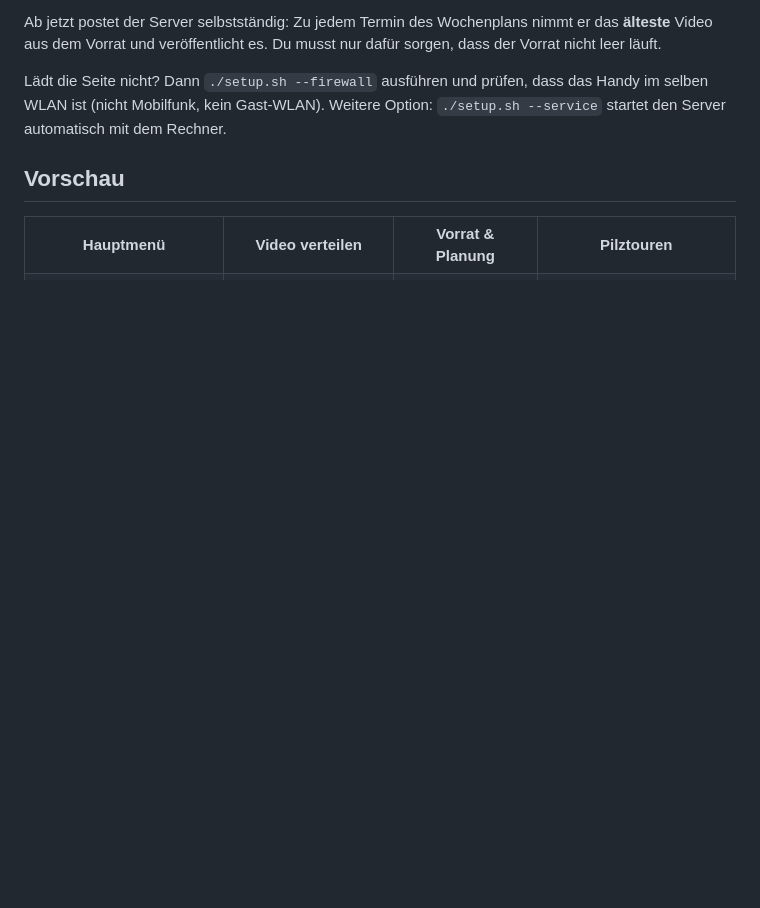
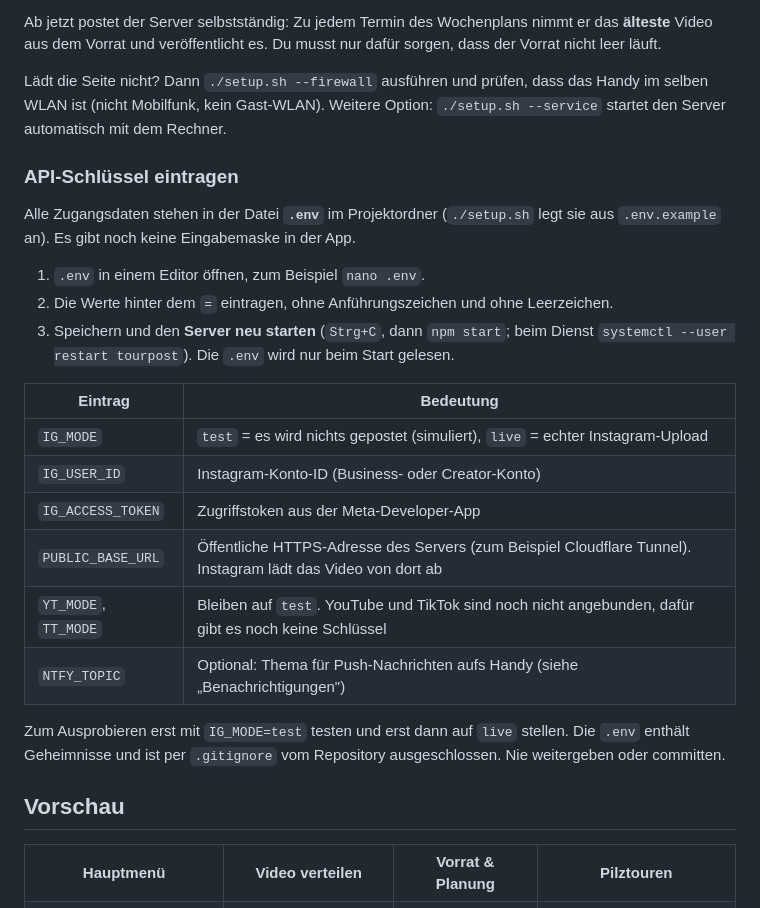
Before and after one commit to R13N3K3/tourpost, a Markdown page: README.md, the part around the change. Drawn GitHub-style; blank space fills up the shorter version.

Commit message:
README: Anleitung zum Eintragen der API-Schlüssel
Co-Authored-By: Claude Sonnet 5.5 <noreply@anthropic.com>

```diff
--- a/README.md
+++ b/README.md
@@ -22,6 +22,25 @@ npm start
 Ab jetzt postet der Server selbstständig: Zu jedem Termin des Wochenplans nimmt er das **älteste** Video aus dem Vorrat und veröffentlicht es. Du musst nur dafür sorgen, dass der Vorrat nicht leer läuft.
 
 Lädt die Seite nicht? Dann `./setup.sh --firewall` ausführen und prüfen, dass das Handy im selben WLAN ist (nicht Mobilfunk, kein Gast-WLAN). Weitere Option: `./setup.sh --service` startet den Server automatisch mit dem Rechner.
+
+### API-Schlüssel eintragen
+
+Alle Zugangsdaten stehen in der Datei **`.env`** im Projektordner (`./setup.sh` legt sie aus `.env.example` an). Es gibt noch keine Eingabemaske in der App.
+
+1. `.env` in einem Editor öffnen, zum Beispiel `nano .env`.
+2. Die Werte hinter dem `=` eintragen, ohne Anführungszeichen und ohne Leerzeichen.
+3. Speichern und den **Server neu starten** (`Strg+C`, dann `npm start`; beim Dienst `systemctl --user restart tourpost`). Die `.env` wird nur beim Start gelesen.
+
+| Eintrag | Bedeutung |
+|---|---|
+| `IG_MODE` | `test` = es wird nichts gepostet (simuliert), `live` = echter Instagram-Upload |
+| `IG_USER_ID` | Instagram-Konto-ID (Business- oder Creator-Konto) |
+| `IG_ACCESS_TOKEN` | Zugriffstoken aus der Meta-Developer-App |
+| `PUBLIC_BASE_URL` | Öffentliche HTTPS-Adresse des Servers (zum Beispiel Cloudflare Tunnel). Instagram lädt das Video von dort ab |
+| `YT_MODE`, `TT_MODE` | Bleiben auf `test`. YouTube und TikTok sind noch nicht angebunden, dafür gibt es noch keine Schlüssel |
+| `NTFY_TOPIC` | Optional: Thema für Push-Nachrichten aufs Handy (siehe „Benachrichtigungen") |
+
+Zum Ausprobieren erst mit `IG_MODE=test` testen und erst dann auf `live` stellen. Die `.env` enthält Geheimnisse und ist per `.gitignore` vom Repository ausgeschlossen. Nie weitergeben oder committen.
 
 ## Vorschau
 
```
